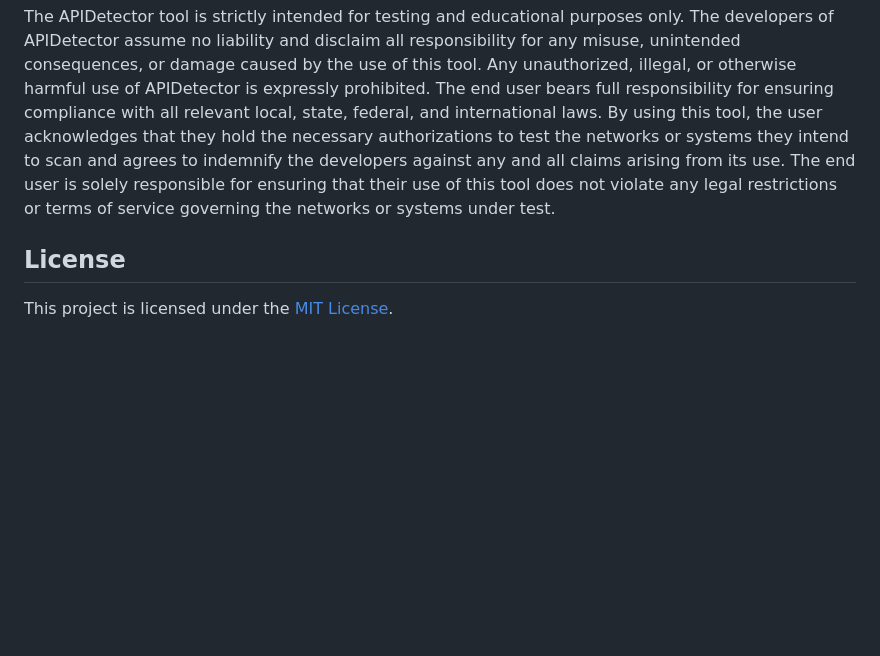
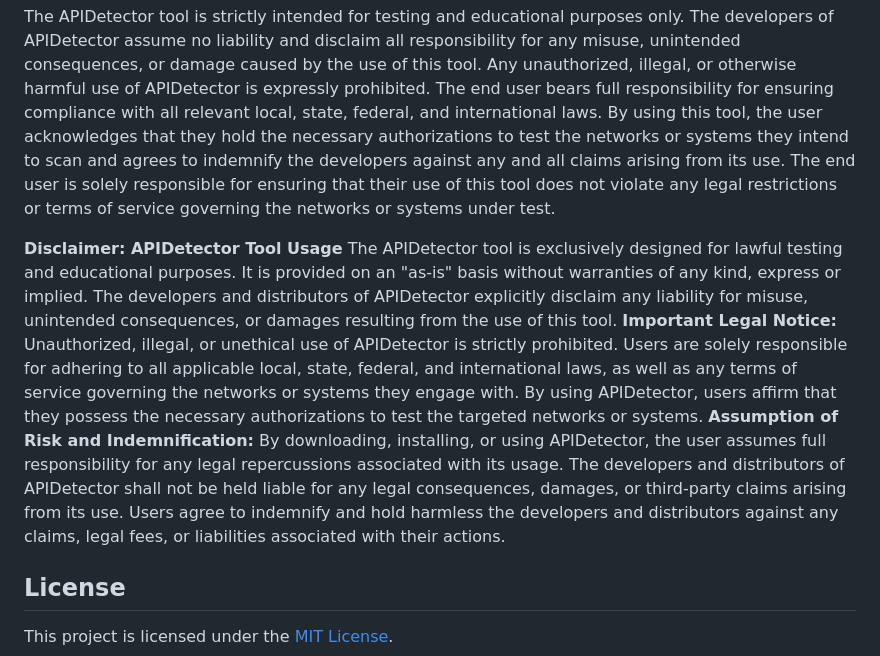
Before and after one commit to brinhosa/apidetector, a Markdown page: README.md, the part around the change. Drawn GitHub-style; blank space fills up the shorter version.

```diff
--- a/README.md
+++ b/README.md
@@ -164,6 +164,11 @@ Special thanks to the contributing members who helped with testing and features
 The APIDetector tool is strictly intended for testing and educational purposes only. The developers of APIDetector assume no liability and disclaim all responsibility for any misuse, unintended consequences, or damage caused by the use of this tool. Any unauthorized, illegal, or otherwise harmful use of APIDetector is expressly prohibited. The end user bears full responsibility for ensuring compliance with all relevant local, state, federal, and international laws. By using this tool, the user acknowledges that they hold the necessary authorizations to test the networks or systems they intend to scan and agrees to indemnify the developers against any and all claims arising from its use.
 The end user is solely responsible for ensuring that their use of this tool does not violate any legal restrictions or terms of service governing the networks or systems under test.
 
+**Disclaimer: APIDetector Tool Usage**
+The APIDetector tool is exclusively designed for lawful testing and educational purposes. It is provided on an "as-is" basis without warranties of any kind, express or implied. The developers and distributors of APIDetector explicitly disclaim any liability for misuse, unintended consequences, or damages resulting from the use of this tool.
+**Important Legal Notice:** Unauthorized, illegal, or unethical use of APIDetector is strictly prohibited. Users are solely responsible for adhering to all applicable local, state, federal, and international laws, as well as any terms of service governing the networks or systems they engage with. By using APIDetector, users affirm that they possess the necessary authorizations to test the targeted networks or systems.
+**Assumption of Risk and Indemnification:** By downloading, installing, or using APIDetector, the user assumes full responsibility for any legal repercussions associated with its usage. The developers and distributors of APIDetector shall not be held liable for any legal consequences, damages, or third-party claims arising from its use. Users agree to indemnify and hold harmless the developers and distributors against any claims, legal fees, or liabilities associated with their actions.
+
 ## License
 
 This project is licensed under the [MIT License](LICENSE).
```
